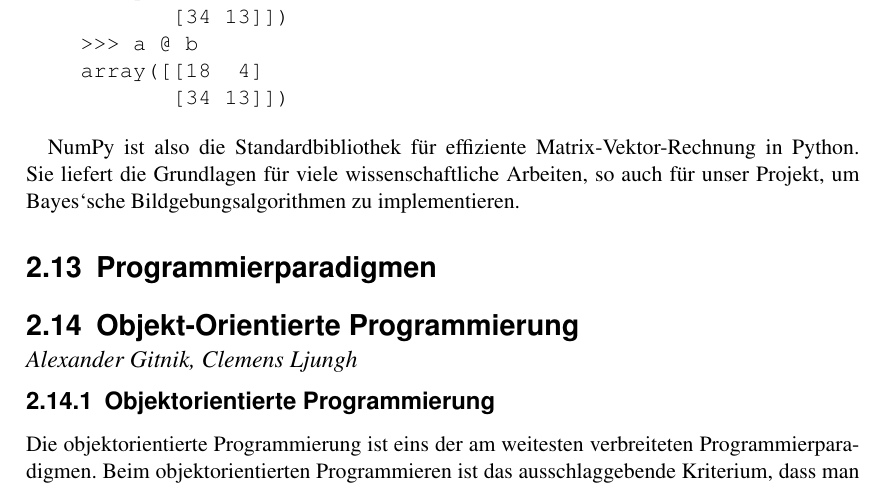
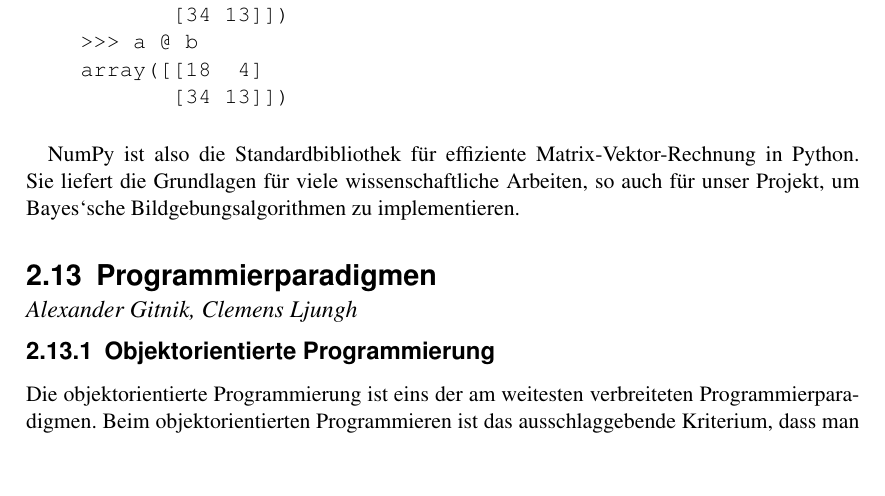
Before and after one commit to gameupyourlife/Die_Theorie_der_Information, a LaTeX document (main.tex): part of page 18 of 24, cut so that both start at the same text, the shorter picture padded with empty space. Compiled offline with pdfLaTeX.

Commit message:
\section{Objektorientierte Programmierung} geloescht

```diff
--- a/main.tex
+++ b/main.tex
@@ -546,8 +546,6 @@ NumPy ist also die Standardbibliothek für effiziente Matrix-Vektor-Rechnung in
 
 
 \section{Programmierparadigmen}
-
-\section{Objekt-Orientierte Programmierung}
 \sectionauthor{Alexander Gitnik, Clemens Ljungh}
 \subsection{Objektorientierte Programmierung}
 Die objektorientierte Programmierung ist eins der am weitesten verbreiteten Programmierparadigmen. Beim objektorientierten Programmieren ist das ausschlaggebende Kriterium, dass man den Code zu sinnvollen Strukturen zusammenfasst. Dies bedeutet konkret, dass man Klassen erstellt, welche oftmals reale Objekte repräsentieren.
```
